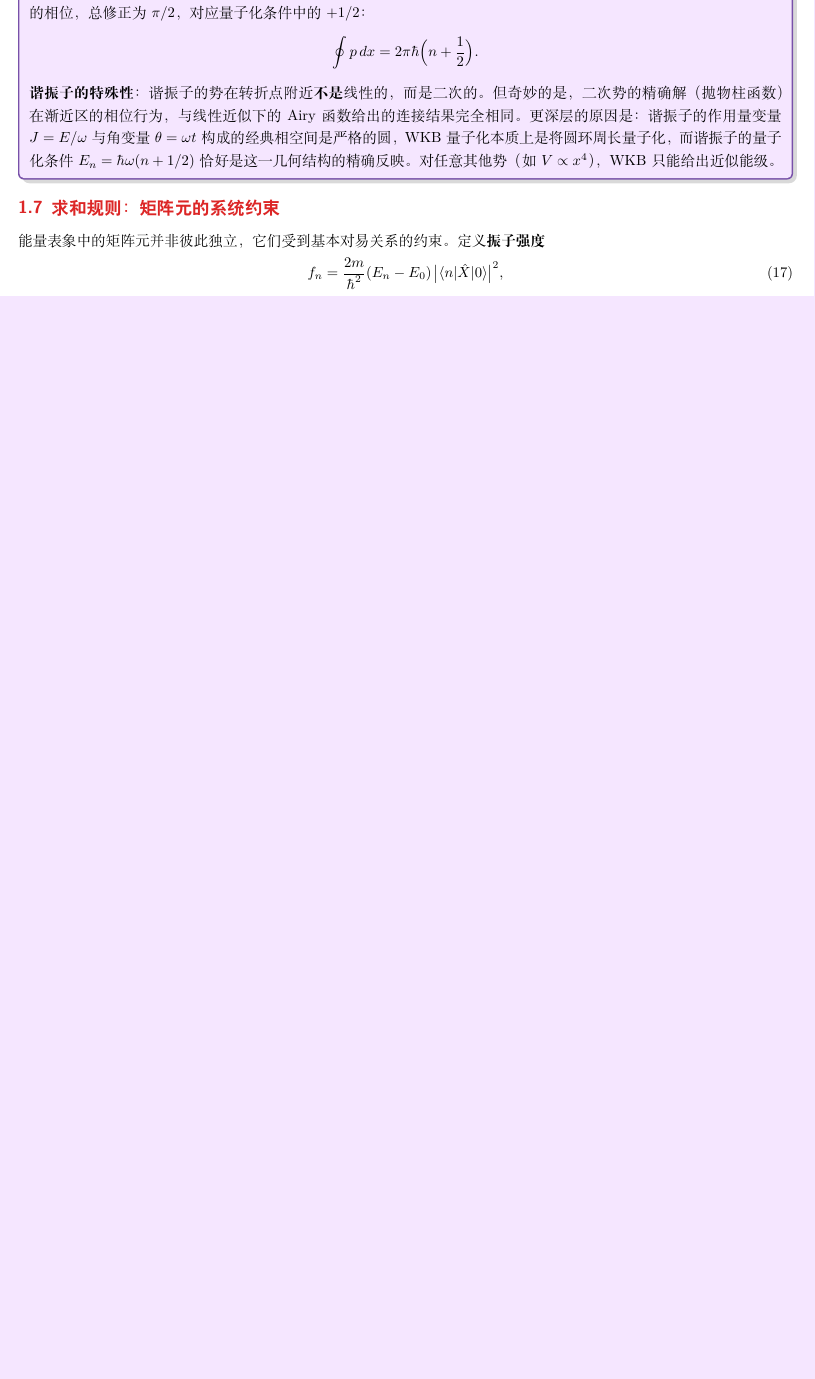
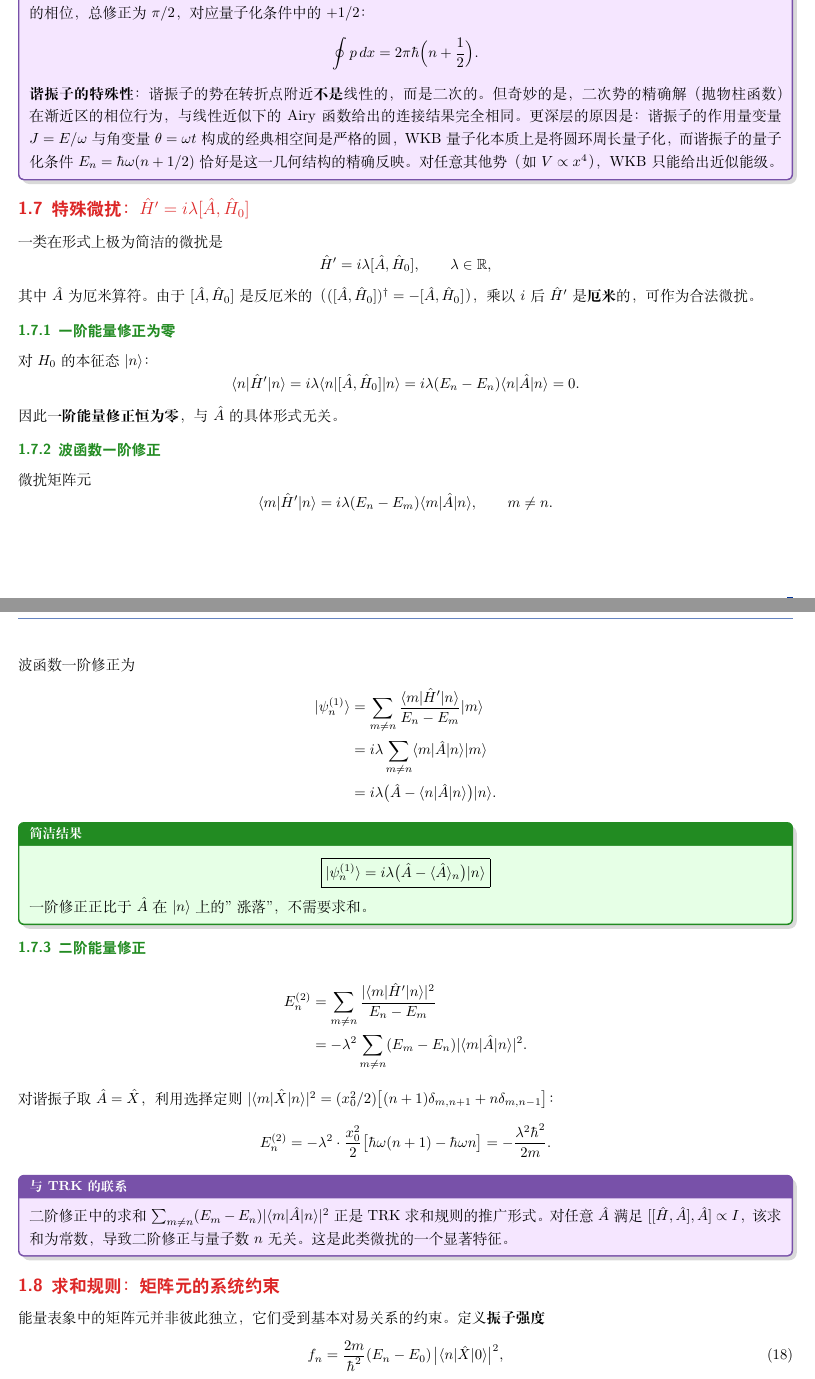
Before and after one commit to qimeng0103/qimeng0103.github.io, a LaTeX document (tex/model-drill/model-drill.tex, which reads tex/model-drill/models/harmonic-oscillator-1d.tex): part of page 9 of 16 before the commit and two parts of pages 9 and 10 of 18 after it, the two joined at a grey line, cut so that both start at the same text, the shorter picture padded with empty space. Compiled offline with XeLaTeX.

Commit message:
enhance(model-drill): 补充投影算符与特殊微扰H'=[A,H₀]
- 能量表象：新增投影算符A(m,n)=|m⟩⟨n|的矩阵元、厄米共轭、迹、完备性展开
- 特殊微扰H'=iλ[A,H₀]：一阶能量修正恒为零、波函数一阶修正|ψ⁽¹⁾⟩=iλ(A-⟨A⟩)|n⟩
- 二阶能量修正公式，并在谐振子上取A=X验证得E⁽²⁾=-λ²ħ²/(2m)
- 指出二阶修正与TRK求和规则的深层联系

```diff
--- a/tex/model-drill/models/harmonic-oscillator-1d.tex
+++ b/tex/model-drill/models/harmonic-oscillator-1d.tex
@@ -459,6 +488,68 @@ WKB 近似的适用条件是势在 de Broglie 波长尺度上变化缓慢。在
 \]
 
 \textbf{谐振子的特殊性}：谐振子的势在转折点附近\textbf{不是}线性的，而是二次的。但奇妙的是，二次势的精确解（抛物柱函数）在渐近区的相位行为，与线性近似下的 Airy 函数给出的连接结果完全相同。更深层的原因是：谐振子的作用量变量 $J = E/\omega$ 与角变量 $\theta = \omega t$ 构成的经典相空间是严格的圆，WKB 量子化本质上是将圆环周长量子化，而谐振子的量子化条件 $E_n=\hbar\omega(n+1/2)$ 恰好是这一几何结构的精确反映。对任意其他势（如 $V\propto x^4$），WKB 只能给出近似能级。
+\end{insightbox}
+
+% --------------------------------------------------------
+% 7.5 特殊微扰：$H' = i\lambda[A, H_0]$
+% --------------------------------------------------------
+\subsection{特殊微扰：$\hat{H}' = i\lambda[\hat{A}, \hat{H}_0]$}
+
+一类在形式上极为简洁的微扰是
+\[
+\hat{H}' = i\lambda[\hat{A}, \hat{H}_0],
+\qquad \lambda\in\mathbb{R},
+\]
+其中 $\hat{A}$ 为厄米算符。由于 $[\hat{A}, \hat{H}_0]$ 是反厄米的（$([\hat{A}, \hat{H}_0])^\dagger = -[\hat{A}, \hat{H}_0]$），乘以 $i$ 后 $\hat{H}'$ 是\textbf{厄米}的，可作为合法微扰。
+
+\subsubsection{一阶能量修正为零}
+
+对 $H_0$ 的本征态 $|n\rangle$：
+\[
+\langle n|\hat{H}'|n\rangle = i\lambda\langle n|[\hat{A}, \hat{H}_0]|n\rangle
+= i\lambda(E_n - E_n)\langle n|\hat{A}|n\rangle = 0.
+\]
+因此\textbf{一阶能量修正恒为零}，与 $\hat{A}$ 的具体形式无关。
+
+\subsubsection{波函数一阶修正}
+
+微扰矩阵元
+\[
+\langle m|\hat{H}'|n\rangle = i\lambda(E_n - E_m)\langle m|\hat{A}|n\rangle,
+\qquad m\neq n.
+\]
+
+波函数一阶修正为
+\begin{align*}
+|\psi_n^{(1)}\rangle
+&= \sum_{m\neq n}\frac{\langle m|\hat{H}'|n\rangle}{E_n - E_m}|m\rangle \\
+&= i\lambda\sum_{m\neq n}\langle m|\hat{A}|n\rangle|m\rangle \\
+&= i\lambda\bigl(\hat{A} - \langle n|\hat{A}|n\rangle\bigr)|n\rangle.
+\end{align*}
+
+\begin{formulabox}[简洁结果]
+\[
+\boxed{|\psi_n^{(1)}\rangle = i\lambda\bigl(\hat{A} - \langle\hat{A}\rangle_n\bigr)|n\rangle}
+\]
+一阶修正正比于 $\hat{A}$ 在 $|n\rangle$ 上的"涨落"，不需要求和。
+\end{formulabox}
+
+\subsubsection{二阶能量修正}
+
+\begin{align*}
+E_n^{(2)}
+&= \sum_{m\neq n}\frac{|\langle m|\hat{H}'|n\rangle|^2}{E_n - E_m} \\
+&= -\lambda^2\sum_{m\neq n}(E_m - E_n)|\langle m|\hat{A}|n\rangle|^2.
+\end{align*}
+
+对谐振子取 $\hat{A}=\hat{X}$，利用选择定则 $|\langle m|\hat{X}|n\rangle|^2 = (x_0^2/2)\bigl[(n+1)\delta_{m,n+1} + n\delta_{m,n-1}\bigr]$：
+\[
+E_n^{(2)} = -\lambda^2\cdot\frac{x_0^2}{2}\bigl[\hbar\omega(n+1) - \hbar\omega n\bigr]
+= -\frac{\lambda^2\hbar^2}{2m}.
+\]
+
+\begin{insightbox}[与 TRK 的联系]
+二阶修正中的求和 $\sum_{m\neq n}(E_m-E_n)|\langle m|\hat{A}|n\rangle|^2$ 正是 TRK 求和规则的推广形式。对任意 $\hat{A}$ 满足 $[[\hat{H},\hat{A}],\hat{A}]\propto I$，该求和为常数，导致二阶修正与量子数 $n$ 无关。这是此类微扰的一个显著特征。
 \end{insightbox}
 
 % --------------------------------------------------------
```
Also changed, not shown: tex/model-drill/models/harmonic-oscillator-1d.tex (29 more changed lines).
